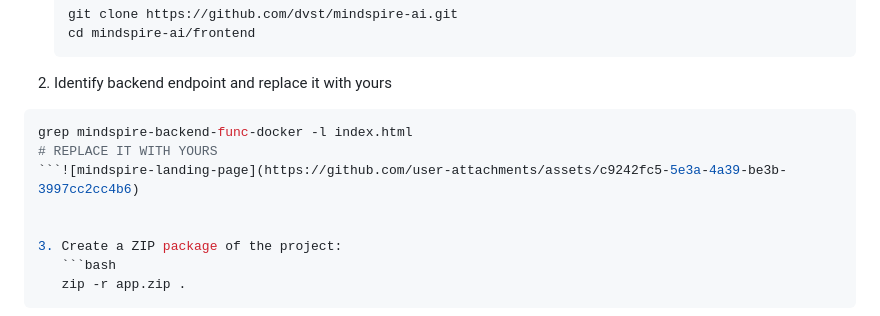
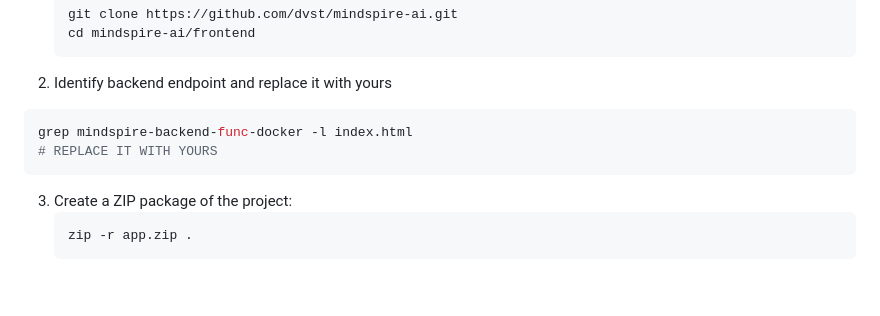
Before and after one commit to dvst/mindspire-ai, a Markdown page: frontend/readme.md, the part around one of its changes. GitHub-like rendering; blank space fills up the shorter version.

````diff
--- a/frontend/readme.md
+++ b/frontend/readme.md
@@ -26,7 +28,7 @@ Access the app here: [Mindspire Web App](https://mindspire-webapp.azurewebsites.
 ```bash
 grep mindspire-backend-func-docker -l index.html
 # REPLACE IT WITH YOURS
-```![mindspire-landing-page](https://github.com/user-attachments/assets/c9242fc5-5e3a-4a39-be3b-3997cc2cc4b6)
+```
 
 
 3. Create a ZIP package of the project:
````
Also changed, not shown: other parts of frontend/readme.md (+2 -0 lines).
